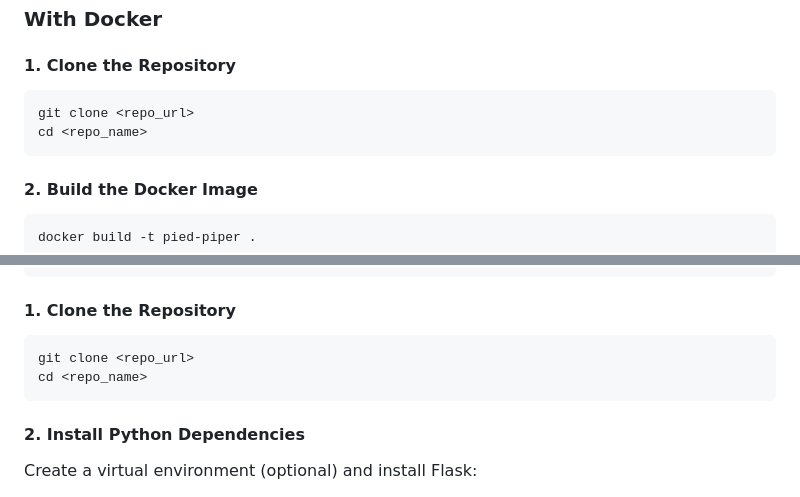
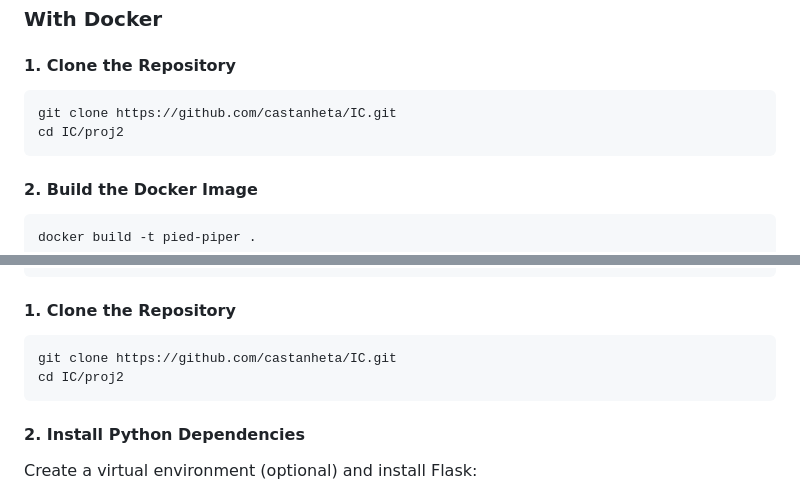
Before and after one commit to castanheta/IC, a Markdown page: proj2/README.md, 2 parts joined by grey strips. Rendered like a GitHub page.

````diff
--- a/proj2/README.md
+++ b/proj2/README.md
@@ -24,8 +24,8 @@ Pied Piper is a web-based server application for testing multimedia codecs, incl
 
 #### 1. Clone the Repository
 ```bash
-git clone <repo_url>
-cd <repo_name>
+git clone https://github.com/castanheta/IC.git
+cd IC/proj2
 ```
 
 #### 2. Build the Docker Image
@@ -62,8 +62,8 @@ sudo apt-get install -y \
 
 #### 1. Clone the Repository
 ```bash
-git clone <repo_url>
-cd <repo_name>
+git clone https://github.com/castanheta/IC.git
+cd IC/proj2
 ```
 
 #### 2. Install Python Dependencies
````
